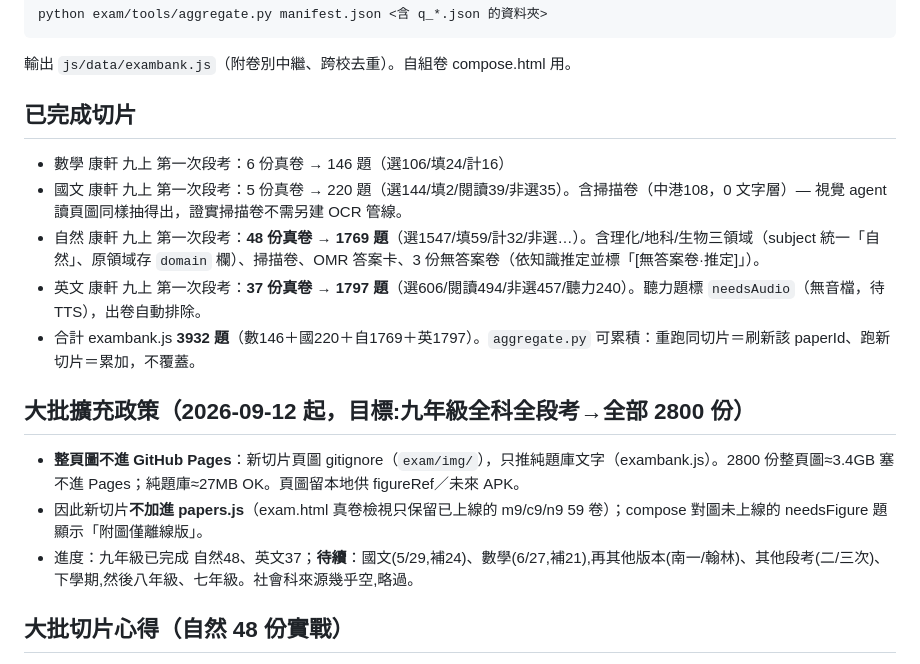
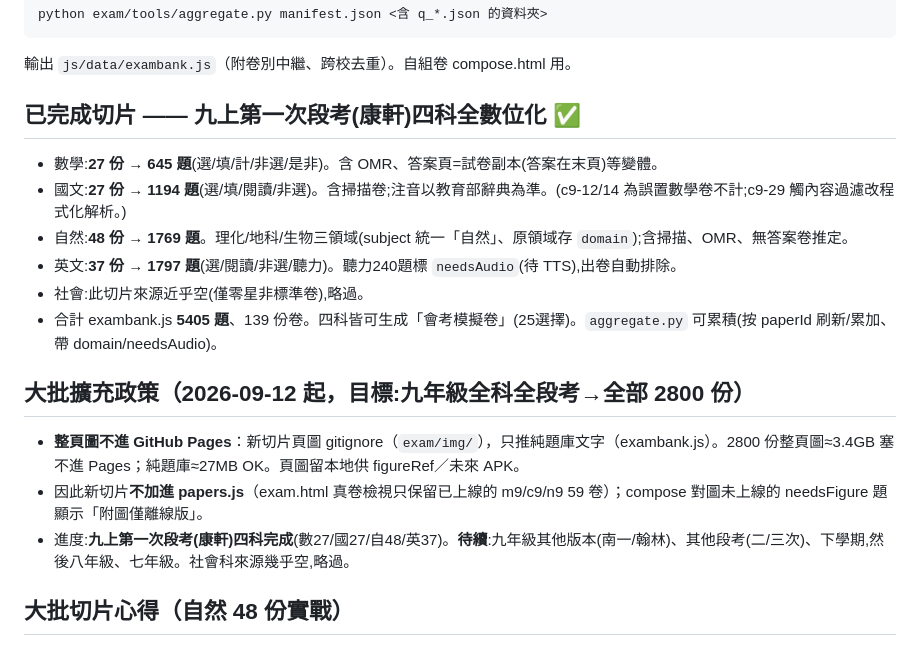
Before and after one commit to itriwindson-prog/116-tw-cap, a Markdown page: exam/tools/README.md, the part around the change. Rendered like a GitHub page.

Commit message:
段考卷:更新文件(九上第一次段考四科完成里程碑,5405題)
Co-Authored-By: Claude Opus 4.8 <noreply@anthropic.com>

````diff
--- a/exam/tools/README.md
+++ b/exam/tools/README.md
@@ -23,17 +23,18 @@ python exam/tools/aggregate.py manifest.json <含 q_*.json 的資料夾>
 ```
 輸出 `js/data/exambank.js`（附卷別中繼、跨校去重）。自組卷 compose.html 用。
 
-## 已完成切片
-- 數學 康軒 九上 第一次段考：6 份真卷 → 146 題（選106/填24/計16）
-- 國文 康軒 九上 第一次段考：5 份真卷 → 220 題（選144/填2/閱讀39/非選35）。含掃描卷（中港108，0 文字層）— 視覺 agent 讀頁圖同樣抽得出，證實掃描卷不需另建 OCR 管線。
-- 自然 康軒 九上 第一次段考：**48 份真卷 → 1769 題**（選1547/填59/計32/非選…）。含理化/地科/生物三領域（subject 統一「自然」、原領域存 `domain` 欄）、掃描卷、OMR 答案卡、3 份無答案卷（依知識推定並標「[無答案卷·推定]」）。
-- 英文 康軒 九上 第一次段考：**37 份真卷 → 1797 題**（選606/閱讀494/非選457/聽力240）。聽力題標 `needsAudio`（無音檔，待 TTS），出卷自動排除。
-- 合計 exambank.js **3932 題**（數146＋國220＋自1769＋英1797）。`aggregate.py` 可累積：重跑同切片＝刷新該 paperId、跑新切片＝累加，不覆蓋。
+## 已完成切片 —— 九上第一次段考(康軒)四科全數位化 ✅
+- 數學:**27 份 → 645 題**(選/填/計/非選/是非)。含 OMR、答案頁=試卷副本(答案在末頁)等變體。
+- 國文:**27 份 → 1194 題**(選/填/閱讀/非選)。含掃描卷;注音以教育部辭典為準。(c9-12/14 為誤置數學卷不計;c9-29 觸內容過濾改程式化解析。)
+- 自然:**48 份 → 1769 題**。理化/地科/生物三領域(subject 統一「自然」、原領域存 `domain`);含掃描、OMR、無答案卷推定。
+- 英文:**37 份 → 1797 題**(選/閱讀/非選/聽力)。聽力240題標 `needsAudio`(待 TTS),出卷自動排除。
+- 社會:此切片來源近乎空(僅零星非標準卷),略過。
+- 合計 exambank.js **5405 題**、139 份卷。四科皆可生成「會考模擬卷」(25選擇)。`aggregate.py` 可累積(按 paperId 刷新/累加、帶 domain/needsAudio)。
 
 ## 大批擴充政策（2026-09-12 起，目標:九年級全科全段考→全部 2800 份）
 - **整頁圖不進 GitHub Pages**：新切片頁圖 gitignore（`exam/img/`），只推純題庫文字（exambank.js）。2800 份整頁圖≈3.4GB 塞不進 Pages；純題庫≈27MB OK。頁圖留本地供 figureRef／未來 APK。
 - 因此新切片**不加進 papers.js**（exam.html 真卷檢視只保留已上線的 m9/c9/n9 59 卷）；compose 對圖未上線的 needsFigure 題顯示「附圖僅離線版」。
-- 進度：九年級已完成 自然48、英文37；**待續**：國文(5/29,補24)、數學(6/27,補21),再其他版本(南一/翰林)、其他段考(二/三次)、下學期,然後八年級、七年級。社會科來源幾乎空,略過。
+- 進度:**九上第一次段考(康軒)四科完成**(數27/國27/自48/英37)。**待續**:九年級其他版本(南一/翰林)、其他段考(二/三次)、下學期,然後八年級、七年級。社會科來源幾乎空,略過。
 
 ## 大批切片心得（自然 48 份實戰）
 - **併發上限**：一次派 ~24 個 Opus agent 會觸帳號用量上限而整批中斷。改用 **Sonnet + 每批 6 份**、完成即 commit，穩定不觸頂。
````
